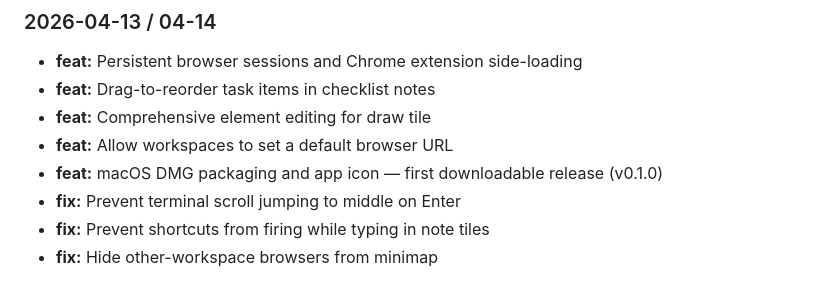
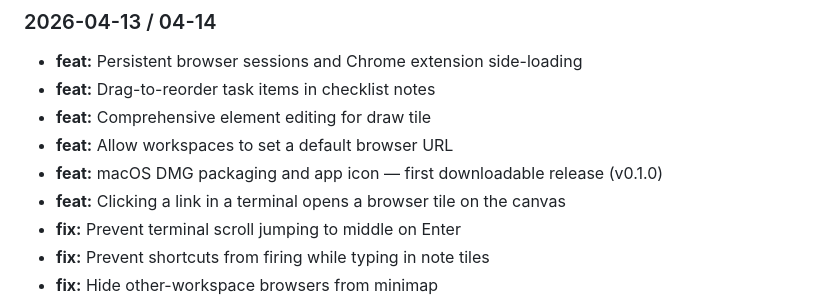
Before and after one commit to ItsDlylan/AgentCanvas, a Markdown page: README.md, the part around the change. Rendered like a GitHub page.

Commit message:
docs: add terminal link click to changelog

```diff
--- a/README.md
+++ b/README.md
@@ -330,6 +330,7 @@ Plus custom environment variables configured in Settings > Terminal.
 - **feat:** Comprehensive element editing for draw tile
 - **feat:** Allow workspaces to set a default browser URL
 - **feat:** macOS DMG packaging and app icon — first downloadable release (v0.1.0)
+- **feat:** Clicking a link in a terminal opens a browser tile on the canvas
 - **fix:** Prevent terminal scroll jumping to middle on Enter
 - **fix:** Prevent shortcuts from firing while typing in note tiles
 - **fix:** Hide other-workspace browsers from minimap
```
